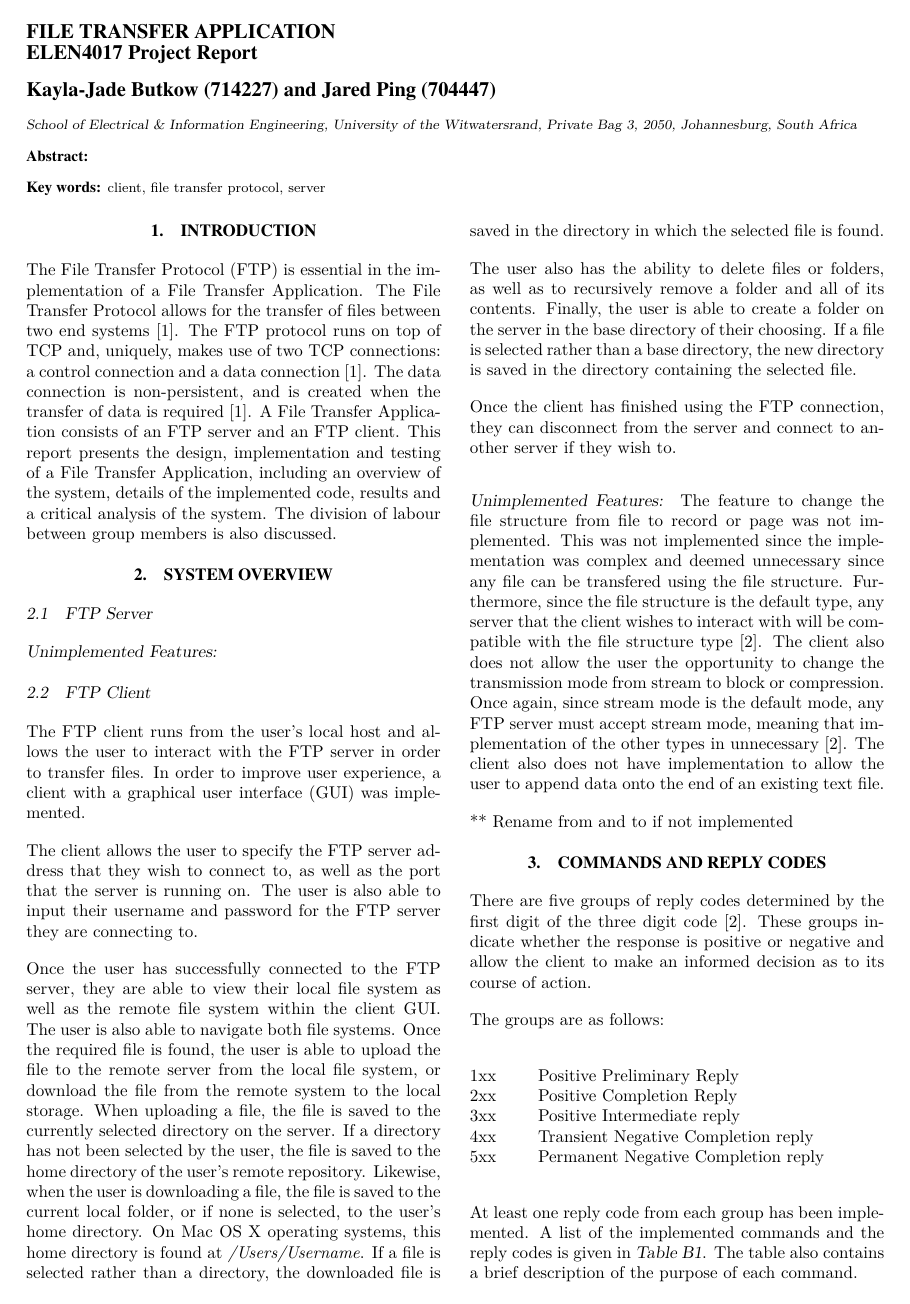
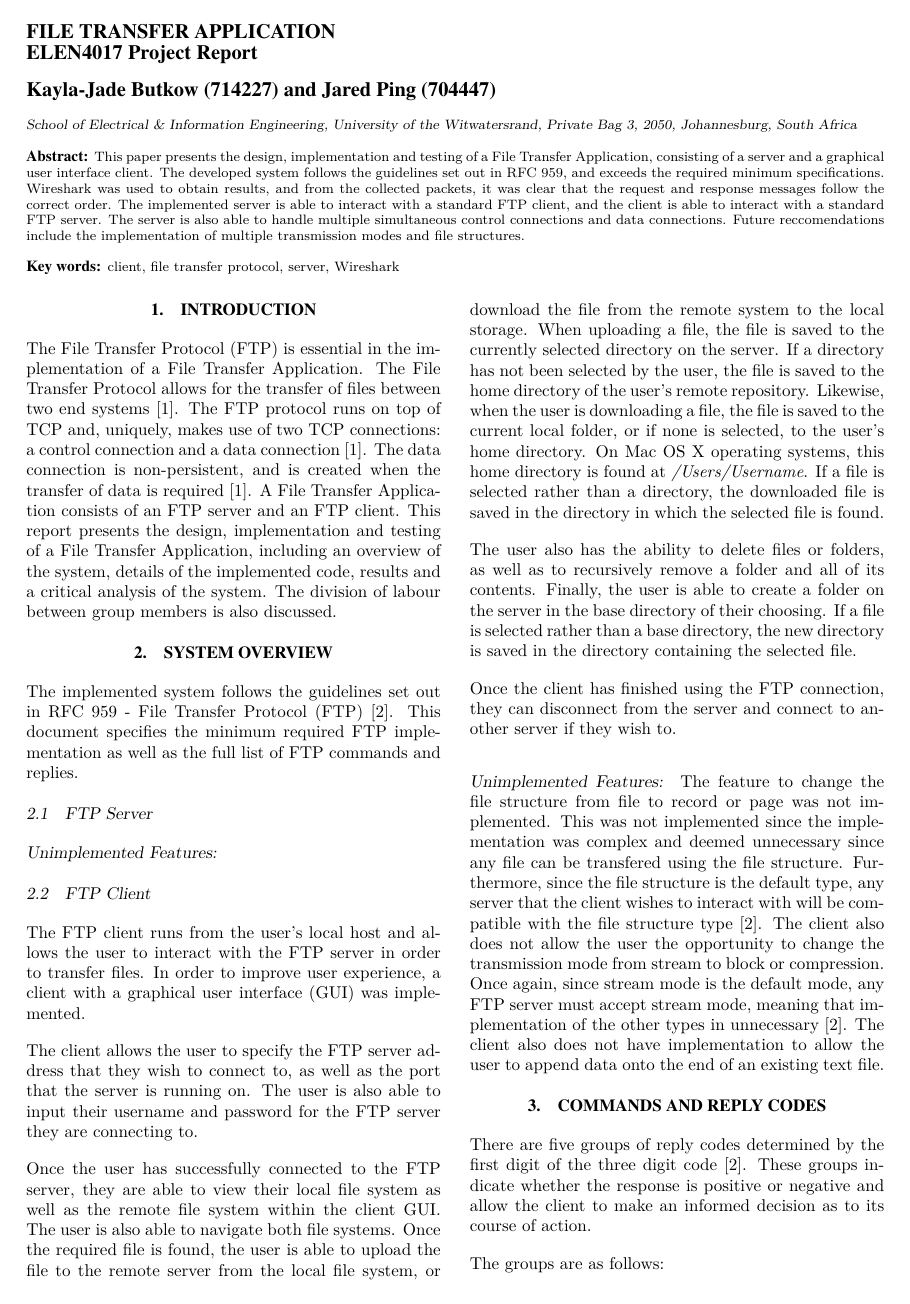
Before and after one commit to JaredP94/FTP-Python, a LaTeX document (Report/Networks Report.tex): page 1 of 10 before the commit and page 1 of 9 after it. Compiled offline with pdfLaTeX.

Commit message:
Abstract

```diff
--- a/Report/Networks Report.tex
+++ b/Report/Networks Report.tex
@@ -73,9 +73,9 @@ Witwatersrand, Private Bag 3, 2050, Johannesburg, South Africa}
 
 %%%%%%%%%%%%%%%%%%%%%%%%%%%%%%%%%%%%%%%%%%%%%%%%%%%%%%%%%%%%%%%%%%%%%%%%%%%%%%%
 %
-\abstract{}
+\abstract{This paper presents the design, implementation and testing of a File Transfer Application, consisting of a server and a graphical user interface client. The developed system follows the guidelines set out in RFC 959, and exceeds the required minimum specifications. Wireshark was used to obtain results, and from the collected packets, it was clear that the request and response messages follow the correct order. The implemented server is able to interact with a standard FTP client, and the client is able to interact with a standard FTP server. The server is also able to handle multiple simultaneous control connections and data connections. Future reccomendations include the implementation of multiple transmission modes and file structures.}
 
-\keywords{client, file transfer protocol, server}
+\keywords{client, file transfer protocol, server, Wireshark}
 
 \maketitle
 \thispagestyle{empty}
@@ -88,6 +88,8 @@ Witwatersrand, Private Bag 3, 2050, Johannesburg, South Africa}
 The File Transfer Protocol (FTP) is essential in the implementation of a File Transfer Application. The File Transfer Protocol allows for the transfer of files between two end systems \cite{kurose}. The FTP protocol runs on top of TCP and, uniquely, makes use of two TCP connections: a control connection and a data connection \cite{kurose}. The data connection is non-persistent, and is created when the transfer of data is required \cite{kurose}. A File Transfer Application consists of an FTP server and an FTP client. This report presents the design, implementation and testing of a File Transfer Application, including an overview of the system, details of the implemented code, results and a critical analysis of the system. The division of labour between group members is also discussed.
 
 \section{SYSTEM OVERVIEW}
+The implemented system follows the guidelines set out in RFC 959 - File Transfer Protocol (FTP) \cite{rfc}. This document specifies the minimum required FTP implementation as well as the full list of FTP commands and replies.
+
 \subsection{FTP Server}
 \subsubsection*{Unimplemented Features:}
 
@@ -104,8 +106,6 @@ Once the client has finished using the FTP connection, they can disconnect from
 
 \subsubsection*{Unimplemented Features:}
 The feature to change the file structure from file to record or page was not implemented. This was not implemented since the implementation was complex and deemed unnecessary since any file can be transfered using the file structure. Furthermore, since the file structure is the default type, any server that the client wishes to interact with will be compatible with the file structure type \cite{rfc}. The client also does not allow the user the opportunity to change the transmission mode from stream to block or compression. Once again, since stream mode is the default mode, any FTP server must accept stream mode, meaning that implementation of the other types in unnecessary \cite{rfc}. The client also does not have implementation to allow the user to append data onto the end of an existing text file.
-
-** Rename from and to if not implemented
 
 \section{COMMANDS AND REPLY CODES}
 There are five groups of reply codes determined by the first digit of the three digit code \cite{rfc}. These groups indicate whether the response is positive or negative and allow the client to make an informed decision as to its course of action.
```
Also changed, not shown: Report/Networks Report.pdf, Report/textUploadWits.png (added), Report/Networks Report.tex (12 more changed lines).
